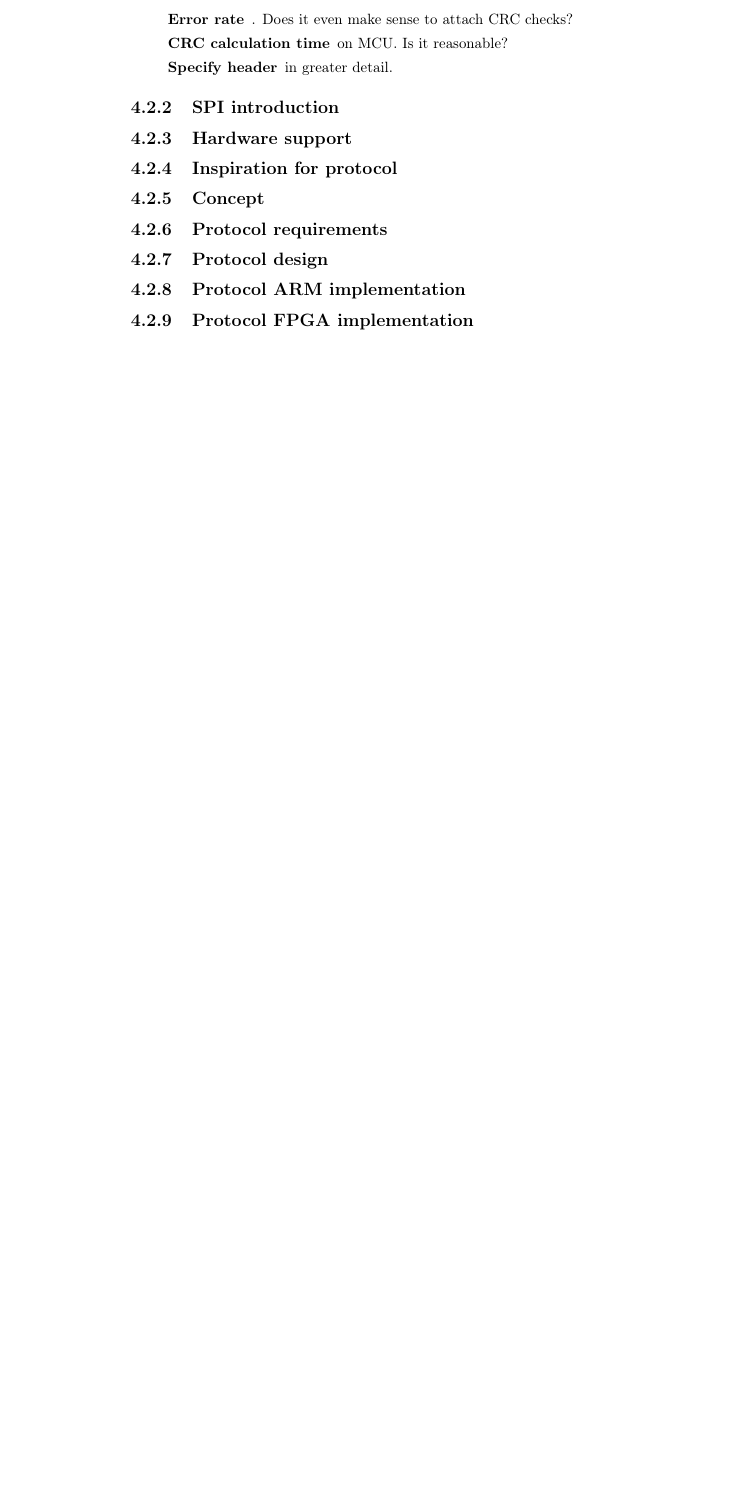
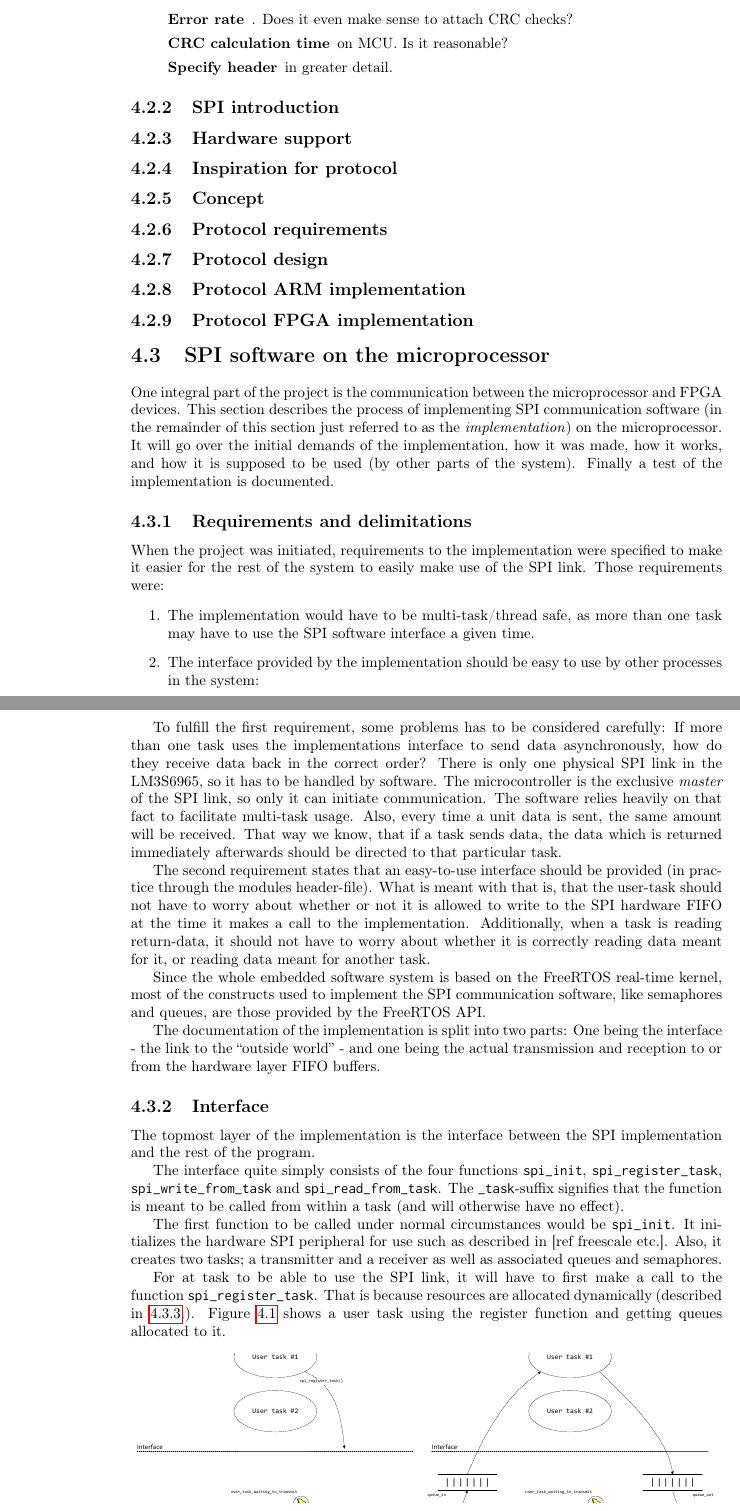
Before and after one commit to SDU-ROBTEK-ALLSTARS/PanTilt-Project-Report, a LaTeX document (main.tex, which reads content/04_communication/spi.tex): part of page 17 of 29 before the commit and two parts of pages 17 and 18 of 32 after it, the two joined at a grey line, cut so that both start at the same text, the shorter picture padded with empty space. Compiled offline with pdfLaTeX.

Commit message:
SPI nearly written

```diff
--- /dev/null
+++ b/content/04_communication/spi.tex
@@ -0,0 +1,42 @@
+\section{SPI software on the microprocessor}
+One integral part of the project is the communication between the microprocessor and FPGA devices. This section describes the process of implementing SPI communication software (in the remainder of this section just referred to as the \textit{implementation}) on the microprocessor. It will go over the initial demands of the implementation, how it was made, how it works, and how it is supposed to be used (by other parts of the system). Finally a test of the implementation is documented.
+
+\subsection{Requirements and delimitations}\label{sec:spi_software_reqs}
+When the project was initiated, requirements to the implementation were specified to make it easier for the rest of the system to easily make use of the SPI link. Those requirements were:
+\begin{enumerate}
+  \item The implementation would have to be multi-task/thread safe, as more than one task may have to use the SPI software interface a given time.
+  \item The interface provided by the implementation should be easy to use by other processes in the system:
+\end{enumerate}
+
+To fulfill the first requirement, some problems has to be considered carefully: If more than one task uses the implementations interface to send data asynchronously, how do they receive data back in the correct order? There is only one physical SPI link in the LM3S6965, so it has to be handled by software.
+The microcontroller is the exclusive \textit{master} of the SPI link, so only it can initiate communication. The software relies heavily on that fact to facilitate multi-task usage. Also, every time a unit data is sent, the same amount will be received. That way we know, that if a task sends data, the data which is returned immediately afterwards should be directed to that particular task.
+
+The second requirement states that an easy-to-use interface should be provided (in practice through the modules header-file). What is meant with that is, that the user-task should not have to worry about whether or not it is allowed to write to the SPI hardware FIFO at the time it makes a call to the implementation. Additionally, when a task is reading return-data, it should not have to worry about whether it is correctly reading data meant for it, or reading data meant for another task.
+
+Since the whole embedded software system is based on the FreeRTOS real-time kernel, most of the constructs used to implement the SPI communication software, like semaphores and queues, are those provided by the FreeRTOS API.
+
+The documentation of the implementation is split into two parts: One being the interface - the link to the ``outside world'' - and one being the actual transmission and reception to or from the hardware layer FIFO buffers.
+
+
+
+
+\subsection{Interface}
+The topmost layer of the implementation is the interface between the SPI implementation and the rest of the program.
+
+The interface quite simply consists of the four functions \texttt{spi\_init}, \texttt{spi\_register\_task}, \texttt{spi\_write\_from\_task} and \texttt{spi\_read\_from\_task}. The \texttt{\_task}-suffix signifies that the function is meant to be called from within a task (and will otherwise have no effect).
+
+The first function to be called under normal circumstances would be \texttt{spi\_init}. It initializes the hardware SPI peripheral for use such as described in [ref freescale etc.]. Also, it creates two tasks; a transmitter and a receiver as well as associated queues and semaphores.
+
+For at task to be able to use the SPI link, it will have to first make a call to the function \texttt{spi\_register\_task}. That is because resources are allocated dynamically (described in \ref{sec:spi_underthehood}.). Figure \ref{fig:spi_register_task} shows a user task using the register function and getting queues allocated to it.
+
+\begin{figure}[htb]
+  \begin{subfigure}{0.49\textwidth}
+    \centering
+    \includegraphics[width=\textwidth,clip,trim=90 480 90 150]{content/04_communication/figures/spi_task_diagram_initial_1.pdf}
+    \caption{Before the \texttt{spi\_register\_task} call.}
+    \label{fig:spi_task_diagram_initial_1}
+  \end{subfigure}
+  \begin{subfigure}{0.49\textwidth}
+    \centering
+    \includegraphics[width=\textwidth,clip,trim=90 480 90 150]{content/04_communication/figures/spi_task_diagram_initial_2.pdf}
+    \caption{After the \texttt{spi\_register\_task} call.}
```
Also changed, not shown: main.tex (+1 -0 lines), content/04_communication/figures/linked_list.pdf (added), content/04_communication/figures/spi_task_diagram_initial_1.pdf (added), content/04_communication/figures/spi_task_diagram_initial_2.pdf (added), content/04_communication/figures/spi_task_diagram_running.pdf (added), content/04_communication/spi.tex (43 more changed lines).
